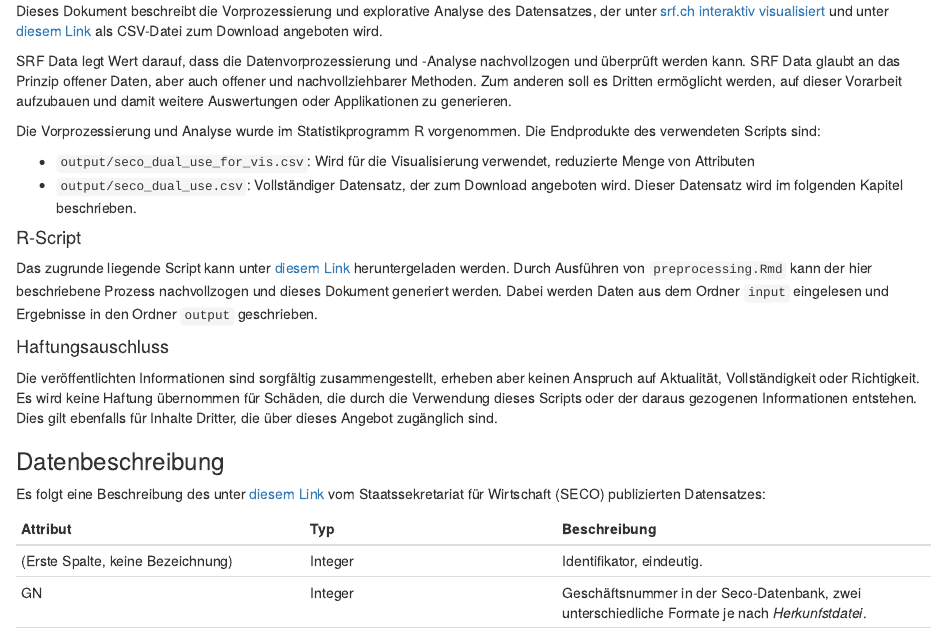
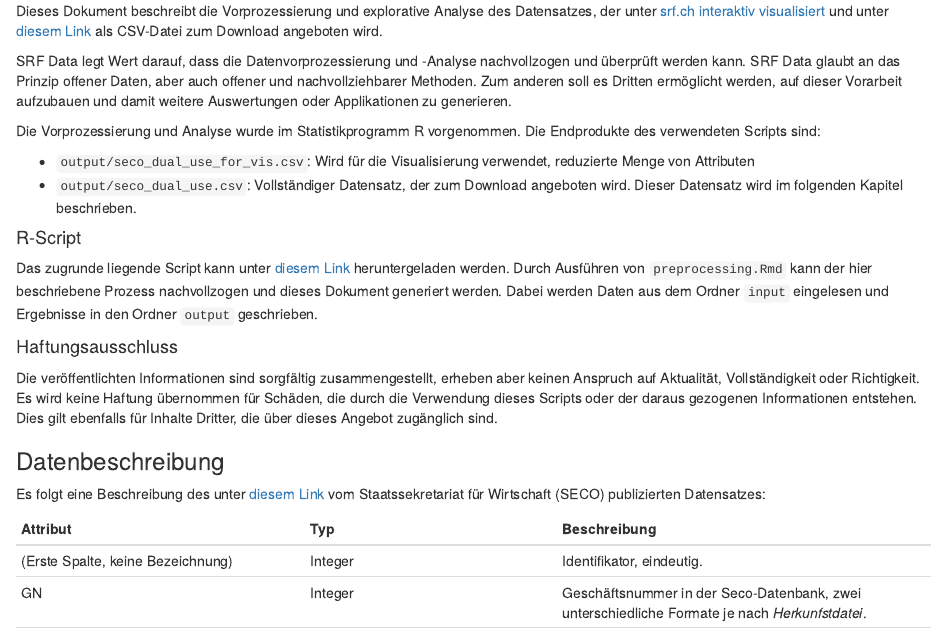
Before and after one commit to srfdata/2015-05-notrecht-ruestungsexporte, an R Markdown document (analysis/preprocessing.Rmd): the page in a window 1100 px wide, from 220 px down. Rendered offline with R 4.5, knitr and Pandoc, with nearby package versions; some code elsewhere in the file could not run offline.

Commit message:
fixed typo

```diff
--- a/analysis/preprocessing.Rmd
+++ b/analysis/preprocessing.Rmd
@@ -21,7 +21,7 @@ Die Vorprozessierung und Analyse wurde im Statistikprogramm R vorgenommen. Die E
 
 Das zugrunde liegende Script kann unter [diesem Link](http://srfdata.github.io/2015-05-notrecht-ruestungsexporte/rscript.zip) heruntergeladen werden. Durch Ausführen von `preprocessing.Rmd` kann der hier beschriebene Prozess nachvollzogen und dieses Dokument generiert werden. Dabei werden Daten aus dem Ordner `input` eingelesen und Ergebnisse in den Ordner `output` geschrieben.
 
-#### Haftungsauschluss
+#### Haftungsausschluss
 
 Die veröffentlichten Informationen sind sorgfältig zusammengestellt, erheben aber keinen Anspruch auf Aktualität, Vollständigkeit oder Richtigkeit. Es wird keine Haftung übernommen für Schäden, die  durch die Verwendung dieses Scripts oder der daraus gezogenen Informationen entstehen. Dies gilt ebenfalls für Inhalte Dritter, die über dieses Angebot zugänglich sind.
 
```
